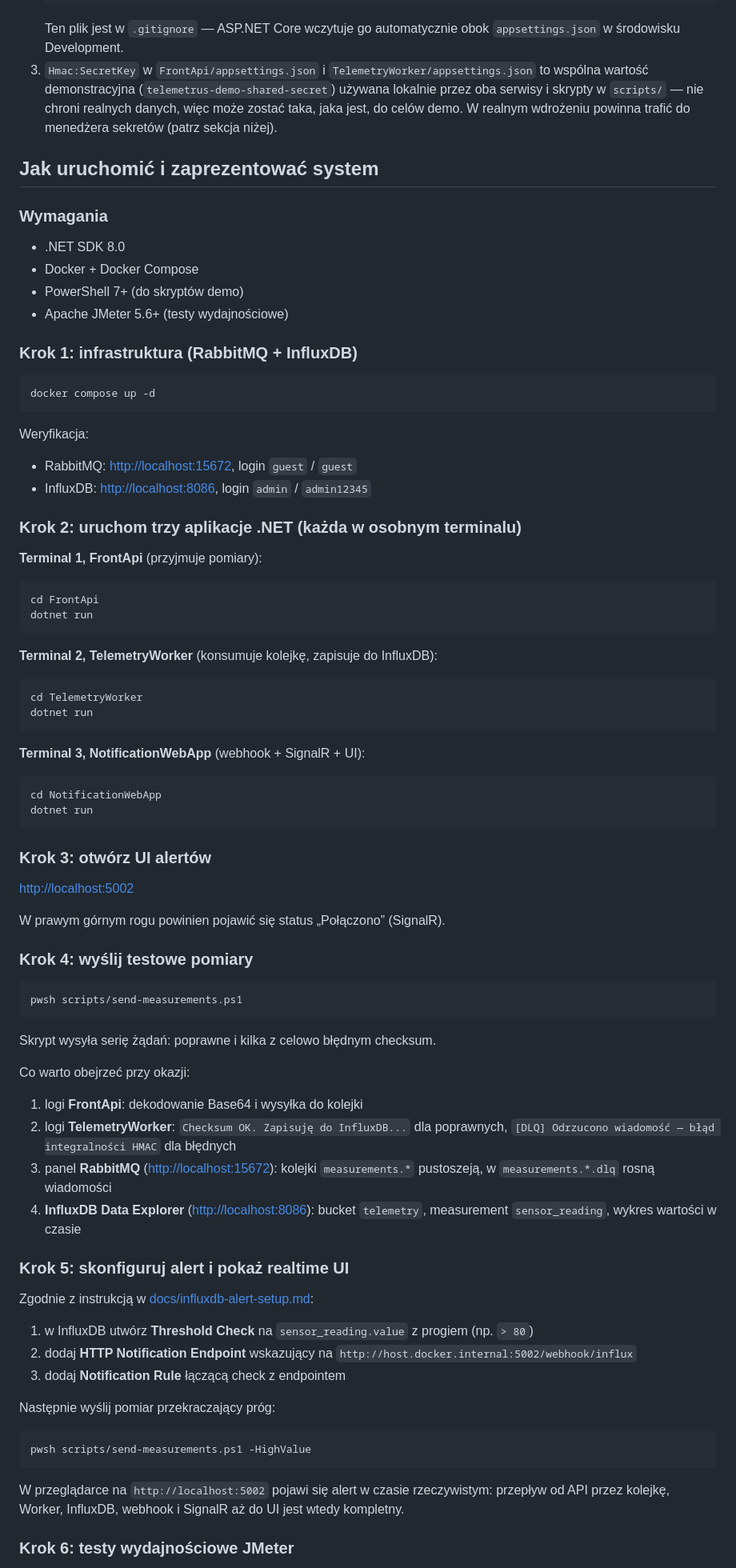
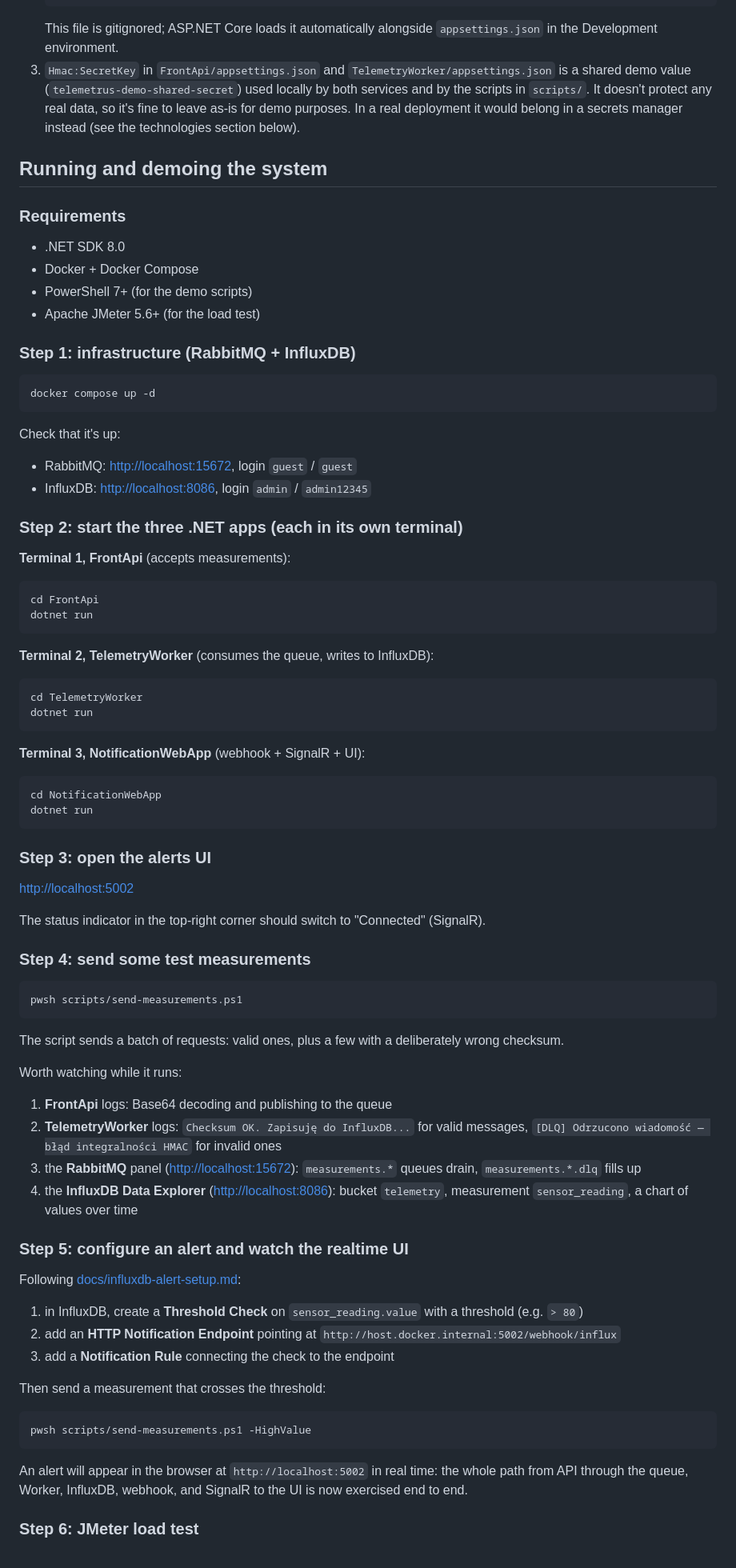
Before and after one commit to jakubbak-online/telemetrus, a Markdown page: README.md, the part around one of its changes. Shown at 80% size. Drawn GitHub-style.

````diff
--- a/README.md
+++ b/README.md
@@ -93,38 +95,38 @@ Repozytorium nie zawiera prawdziwych sekretów. Przed pierwszym uruchomieniem:
    }
    ```
-   Ten plik jest w `.gitignore` — ASP.NET Core wczytuje go automatycznie obok `appsettings.json` w środowisku Development.
-3. `Hmac:SecretKey` w `FrontApi/appsettings.json` i `TelemetryWorker/appsettings.json` to wspólna wartość demonstracyjna (`telemetrus-demo-shared-secret`) używana lokalnie przez oba serwisy i skrypty w `scripts/` — nie chroni realnych danych, więc może zostać taka, jaka jest, do celów demo. W realnym wdrożeniu powinna trafić do menedżera sekretów (patrz sekcja niżej).
+   This file is gitignored; ASP.NET Core loads it automatically alongside `appsettings.json` in the Development environment.
+3. `Hmac:SecretKey` in `FrontApi/appsettings.json` and `TelemetryWorker/appsettings.json` is a shared demo value (`telemetrus-demo-shared-secret`) used locally by both services and by the scripts in `scripts/`. It doesn't protect any real data, so it's fine to leave as-is for demo purposes. In a real deployment it would belong in a secrets manager instead (see the technologies section below).
 
-## Jak uruchomić i zaprezentować system
+## Running and demoing the system
 
-### Wymagania
+### Requirements
 
 - .NET SDK 8.0
 - Docker + Docker Compose
-- PowerShell 7+ (do skryptów demo)
-- Apache JMeter 5.6+ (testy wydajnościowe)
+- PowerShell 7+ (for the demo scripts)
+- Apache JMeter 5.6+ (for the load test)
 
-### Krok 1: infrastruktura (RabbitMQ + InfluxDB)
+### Step 1: infrastructure (RabbitMQ + InfluxDB)
 
 ```bash
 docker compose up -d
 ```
 
-Weryfikacja:
+Check that it's up:
 
 - RabbitMQ: [http://localhost:15672](http://localhost:15672), login `guest` / `guest`
 - InfluxDB: [http://localhost:8086](http://localhost:8086), login `admin` / `admin12345`
 
-### Krok 2: uruchom trzy aplikacje .NET (każda w osobnym terminalu)
+### Step 2: start the three .NET apps (each in its own terminal)
 
-**Terminal 1, FrontApi** (przyjmuje pomiary):
+**Terminal 1, FrontApi** (accepts measurements):
 
 ```bash
 cd FrontApi
 dotnet run
 ```
 
-**Terminal 2, TelemetryWorker** (konsumuje kolejkę, zapisuje do InfluxDB):
+**Terminal 2, TelemetryWorker** (consumes the queue, writes to InfluxDB):
 
 ```bash
 cd TelemetryWorker
@@ -138,42 +140,42 @@ cd NotificationWebApp
 dotnet run
 ```
 
-### Krok 3: otwórz UI alertów
+### Step 3: open the alerts UI
 
 [http://localhost:5002](http://localhost:5002)
 
-W prawym górnym rogu powinien pojawić się status „Połączono” (SignalR).
+The status indicator in the top-right corner should switch to "Connected" (SignalR).
 
-### Krok 4: wyślij testowe pomiary
+### Step 4: send some test measurements
 
 ```powershell
 pwsh scripts/send-measurements.ps1
 ```
 
-Skrypt wysyła serię żądań: poprawne i kilka z celowo błędnym checksum.
+The script sends a batch of requests: valid ones, plus a few with a deliberately wrong checksum.
 
-Co warto obejrzeć przy okazji:
+Worth watching while it runs:
 
-1. logi **FrontApi**: dekodowanie Base64 i wysyłka do kolejki
-2. logi **TelemetryWorker**: `Checksum OK. Zapisuję do InfluxDB...` dla poprawnych, `[DLQ] Odrzucono wiadomość — błąd integralności HMAC` dla błędnych
-3. panel **RabbitMQ** ([http://localhost:15672](http://localhost:15672)): kolejki `measurements.*` pustoszeją, w `measurements.*.dlq` rosną wiadomości
-4. **InfluxDB Data Explorer** ([http://localhost:8086](http://localhost:8086)): bucket `telemetry`, measurement `sensor_reading`, wykres wartości w czasie
+1. **FrontApi** logs: Base64 decoding and publishing to the queue
+2. **TelemetryWorker** logs: `Checksum OK. Zapisuję do InfluxDB...` for valid messages, `[DLQ] Odrzucono wiadomość — błąd integralności HMAC` for invalid ones
+3. the **RabbitMQ** panel ([http://localhost:15672](http://localhost:15672)): `measurements.*` queues drain, `measurements.*.dlq` fills up
+4. the **InfluxDB Data Explorer** ([http://localhost:8086](http://localhost:8086)): bucket `telemetry`, measurement `sensor_reading`, a chart of values over time
 
-### Krok 5: skonfiguruj alert i pokaż realtime UI
+### Step 5: configure an alert and watch the realtime UI
 
-Zgodnie z instrukcją w [docs/influxdb-alert-setup.md](docs/influxdb-alert-setup.md):
+Following [docs/influxdb-alert-setup.md](docs/influxdb-alert-setup.md):
 
-1. w InfluxDB utwórz **Threshold Check** na `sensor_reading.value` z progiem (np. `> 80`)
-2. dodaj **HTTP Notification Endpoint** wskazujący na `http://host.docker.internal:5002/webhook/influx`
-3. dodaj **Notification Rule** łączącą check z endpointem
+1. in InfluxDB, create a **Threshold Check** on `sensor_reading.value` with a threshold (e.g. `> 80`)
+2. add an **HTTP Notification Endpoint** pointing at `http://host.docker.internal:5002/webhook/influx`
+3. add a **Notification Rule** connecting the check to the endpoint
 
-Następnie wyślij pomiar przekraczający próg:
+Then send a measurement that crosses the threshold:
 
 ```powershell
 pwsh scripts/send-measurements.ps1 -HighValue
 ```
 
-W przeglądarce na `http://localhost:5002` pojawi się alert w czasie rzeczywistym: przepływ od API przez kolejkę, Worker, InfluxDB, webhook i SignalR aż do UI jest wtedy kompletny.
+An alert will appear in the browser at `http://localhost:5002` in real time: the whole path from API through the queue, Worker, InfluxDB, webhook, and SignalR to the UI is now exercised end to end.
 
-### Krok 6: testy wydajnościowe JMeter
+### Step 6: JMeter load test
 
````
Also changed, not shown: other parts of README.md (+95 -93 lines), README.pl.md (added, +288 -0 lines).
